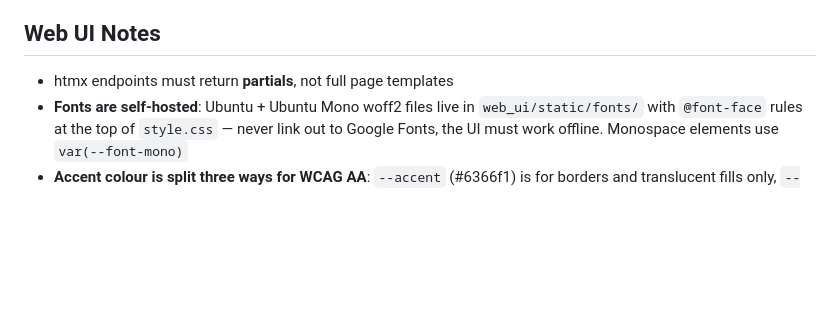
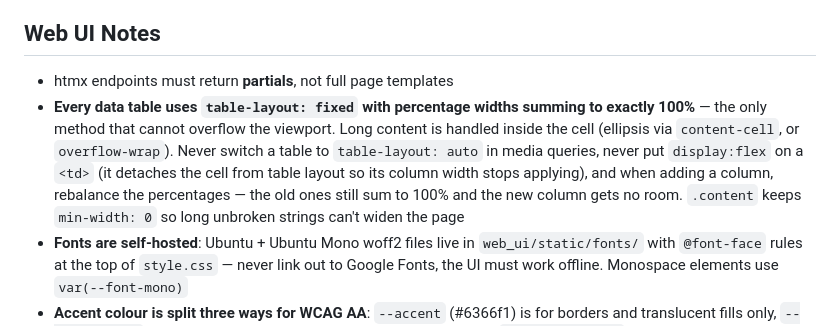
Before and after one commit to richarvey/OmniMem, a Markdown page: CLAUDE.md, the part around the change. Drawn GitHub-style; blank space fills up the shorter version.

Commit message:
docs: fixed-width table rule in CLAUDE.md web UI notes
Co-Authored-By: Claude Fable 5 <noreply@anthropic.com>

```diff
--- a/CLAUDE.md
+++ b/CLAUDE.md
@@ -168,6 +168,7 @@ Commit after each meaningful section of work for easy rollback. The repo is host
 ## Web UI Notes
 
 - htmx endpoints must return **partials**, not full page templates
+- **Every data table uses `table-layout: fixed` with percentage widths summing to exactly 100%** — the only method that cannot overflow the viewport. Long content is handled inside the cell (ellipsis via `content-cell`, or `overflow-wrap`). Never switch a table to `table-layout: auto` in media queries, never put `display:flex` on a `<td>` (it detaches the cell from table layout so its column width stops applying), and when adding a column, rebalance the percentages — the old ones still sum to 100% and the new column gets no room. `.content` keeps `min-width: 0` so long unbroken strings can't widen the page
 - **Fonts are self-hosted**: Ubuntu + Ubuntu Mono woff2 files live in `web_ui/static/fonts/` with `@font-face` rules at the top of `style.css` — never link out to Google Fonts, the UI must work offline. Monospace elements use `var(--font-mono)`
 - **Accent colour is split three ways for WCAG AA**: `--accent` (#6366f1) is for borders and translucent fills only, `--accent-text` (#818cf8) for accent-coloured text on dark surfaces, `--accent-strong` (#5b5ee8) for solid fills carrying white text. Don't put `--accent` behind small text — it fails 4.5:1 on the card and page backgrounds
 - **Dashboard stat cards are `<a class="stat-card">`** — whole-card links, styled via `a.stat-card` so the plain `div.stat-card` on telemetry/experience/token pages is unaffected
```
